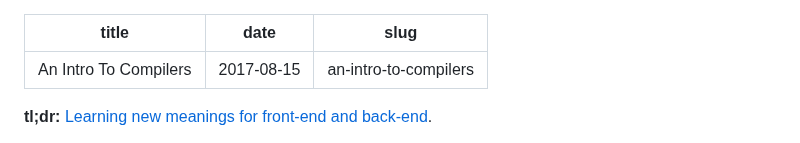
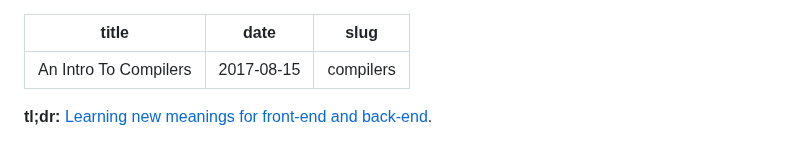
Before and after one commit to norchard/gatsby-portfolio-new, a Markdown page: src/posts/an-intro-to-compilers.md, the part around the change. GitHub-like rendering.

Commit message:
Change compiler post slug to match old slug

```diff
--- a/src/posts/an-intro-to-compilers.md
+++ b/src/posts/an-intro-to-compilers.md
@@ -1,7 +1,7 @@
 ---
 title: "An Intro To Compilers"
 date: "2017-08-15"
-slug: "an-intro-to-compilers"
+slug: "compilers"
 ---
 
 **tl;dr:** [Learning new meanings for front-end and back-end](https://twitter.com/norchard/status/864246049266958336).
```
